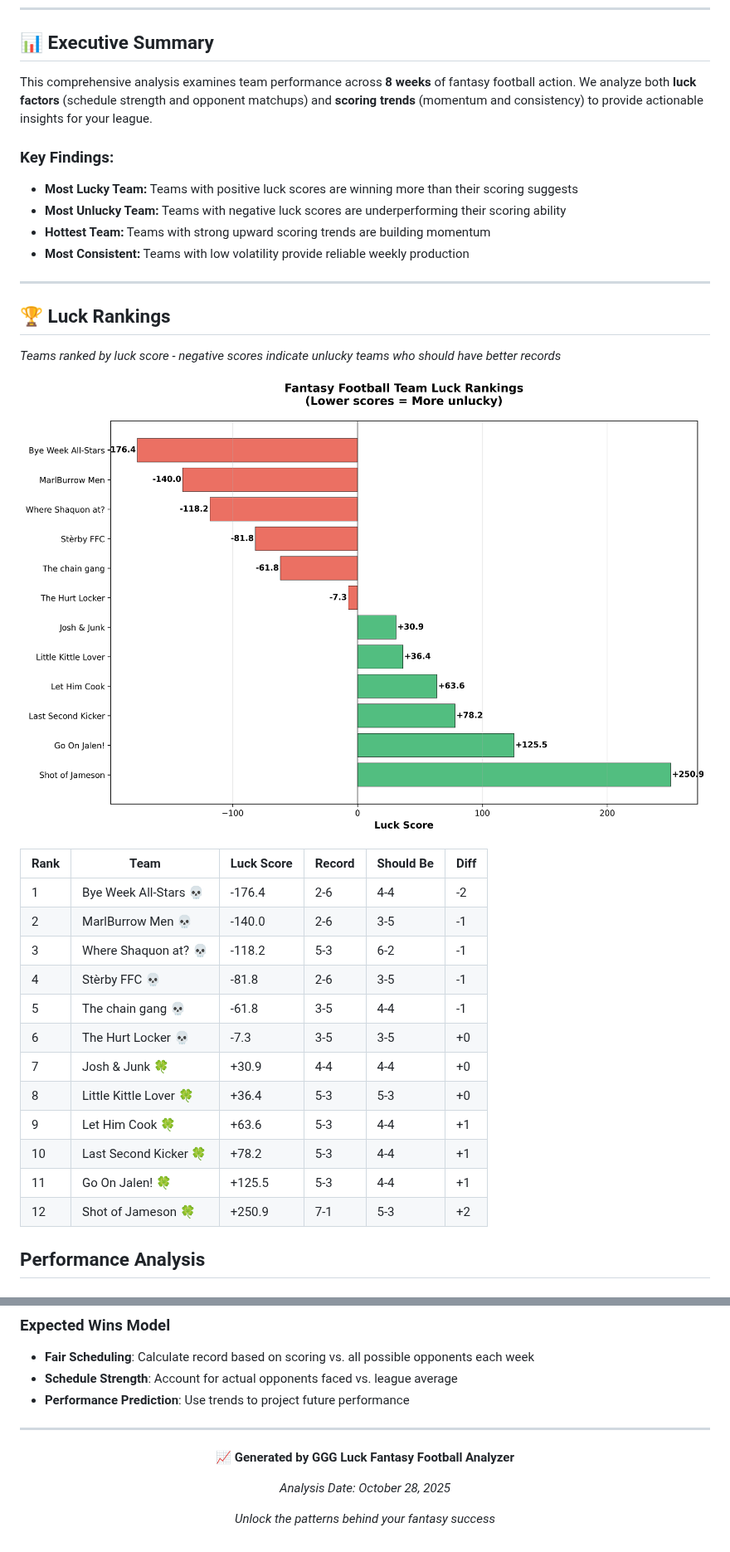
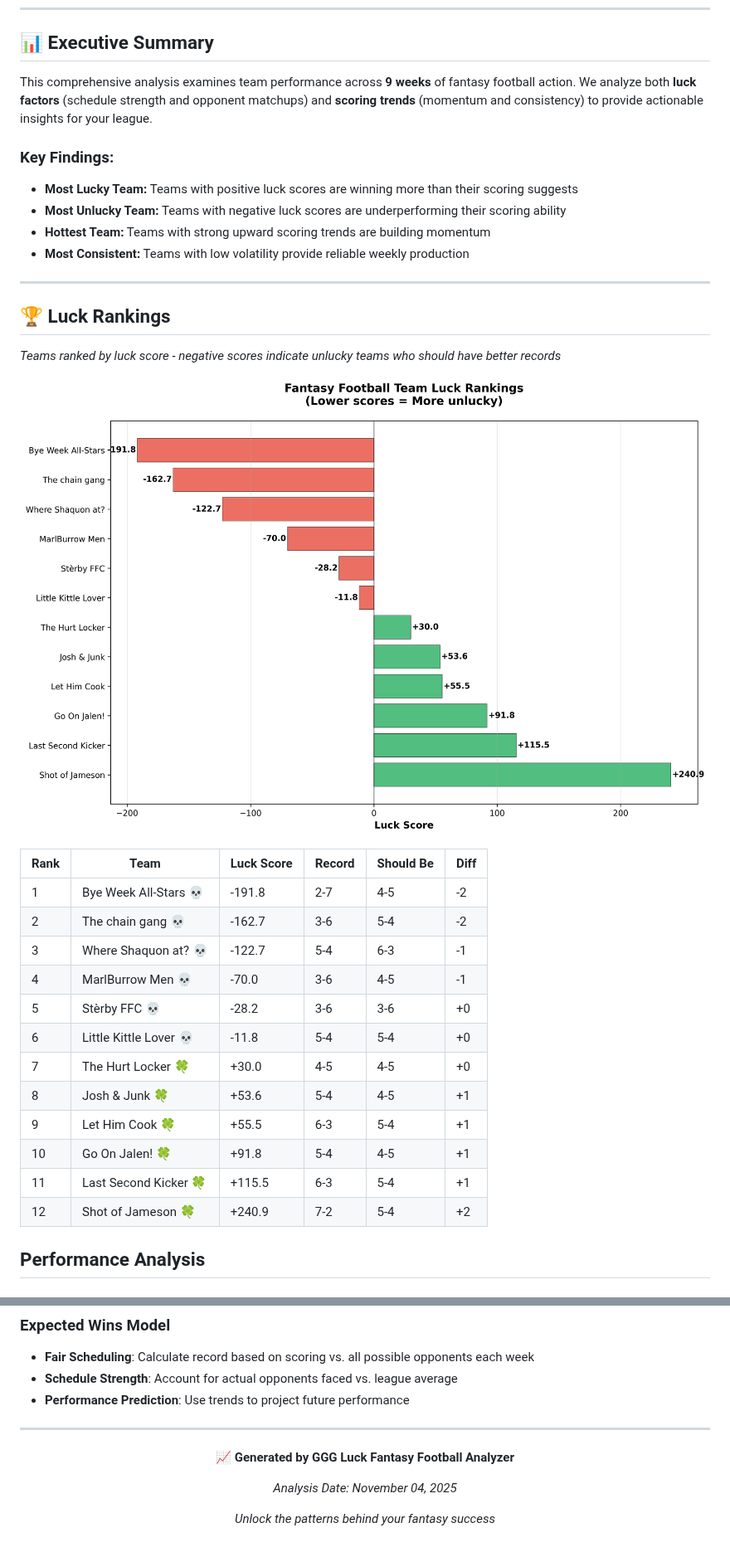
Before and after one commit to will8807/ggg-luck, a Markdown page: analysis_report.md, 2 parts joined by grey strips. Shown at 83% size. GitHub-like rendering; pictures changed too: charts/luck_rankings.png.

```diff
--- a/analysis_report.md
+++ b/analysis_report.md
@@ -15,7 +15,7 @@
 
 ## 📊 Executive Summary
 
-This comprehensive analysis examines team performance across **8 weeks** of fantasy football action. We analyze both **luck factors** (schedule strength and opponent matchups) and **scoring trends** (momentum and consistency) to provide actionable insights for your league.
+This comprehensive analysis examines team performance across **9 weeks** of fantasy football action. We analyze both **luck factors** (schedule strength and opponent matchups) and **scoring trends** (momentum and consistency) to provide actionable insights for your league.
 
 ### Key Findings:
 - **Most Lucky Team:** Teams with positive luck scores are winning more than their scoring suggests
@@ -33,18 +33,18 @@ This comprehensive analysis examines team performance across **8 weeks** of fant
 
 | Rank | Team | Luck Score | Record | Should Be | Diff |
 |------|------|------------|--------|-----------|------|
-| 1 | Bye Week All-Stars 💀 | -176.4 | 2-6 | 4-4 | -2 |
-| 2 | MarlBurrow Men 💀 | -140.0 | 2-6 | 3-5 | -1 |
-| 3 | Where Shaquon at? 💀 | -118.2 | 5-3 | 6-2 | -1 |
-| 4 | Stèrby FFC 💀 | -81.8 | 2-6 | 3-5 | -1 |
-| 5 | The chain gang 💀 | -61.8 | 3-5 | 4-4 | -1 |
-| 6 | The Hurt Locker 💀 | -7.3 | 3-5 | 3-5 | +0 |
-| 7 | Josh & Junk 🍀 | +30.9 | 4-4 | 4-4 | +0 |
-| 8 | Little Kittle Lover 🍀 | +36.4 | 5-3 | 5-3 | +0 |
-| 9 | Let Him Cook 🍀 | +63.6 | 5-3 | 4-4 | +1 |
-| 10 | Last Second Kicker 🍀 | +78.2 | 5-3 | 4-4 | +1 |
-| 11 | Go On Jalen! 🍀 | +125.5 | 5-3 | 4-4 | +1 |
-| 12 | Shot of Jameson 🍀 | +250.9 | 7-1 | 5-3 | +2 |
+| 1 | Bye Week All-Stars 💀 | -191.8 | 2-7 | 4-5 | -2 |
+| 2 | The chain gang 💀 | -162.7 | 3-6 | 5-4 | -2 |
+| 3 | Where Shaquon at? 💀 | -122.7 | 5-4 | 6-3 | -1 |
+| 4 | MarlBurrow Men 💀 | -70.0 | 3-6 | 4-5 | -1 |
+| 5 | Stèrby FFC 💀 | -28.2 | 3-6 | 3-6 | +0 |
+| 6 | Little Kittle Lover 💀 | -11.8 | 5-4 | 5-4 | +0 |
+| 7 | The Hurt Locker 🍀 | +30.0 | 4-5 | 4-5 | +0 |
+| 8 | Josh & Junk 🍀 | +53.6 | 5-4 | 4-5 | +1 |
+| 9 | Let Him Cook 🍀 | +55.5 | 6-3 | 5-4 | +1 |
+| 10 | Go On Jalen! 🍀 | +91.8 | 5-4 | 4-5 | +1 |
+| 11 | Last Second Kicker 🍀 | +115.5 | 6-3 | 5-4 | +1 |
+| 12 | Shot of Jameson 🍀 | +240.9 | 7-2 | 5-4 | +2 |
 
 
 ##  Performance Analysis
@@ -134,7 +134,7 @@ This **heatmap visualization** displays each team's weekly scoring performance w
 
 **📈 Generated by GGG Luck Fantasy Football Analyzer**
 
-*Analysis Date: October 28, 2025*
+*Analysis Date: November 04, 2025*
 
 *Unlock the patterns behind your fantasy success*
 
```
Also changed, not shown: other parts of analysis_report.md (+14 -14 lines), charts/luck_distribution.png, charts/scoring_trends.png, charts/wins_comparison.png.
